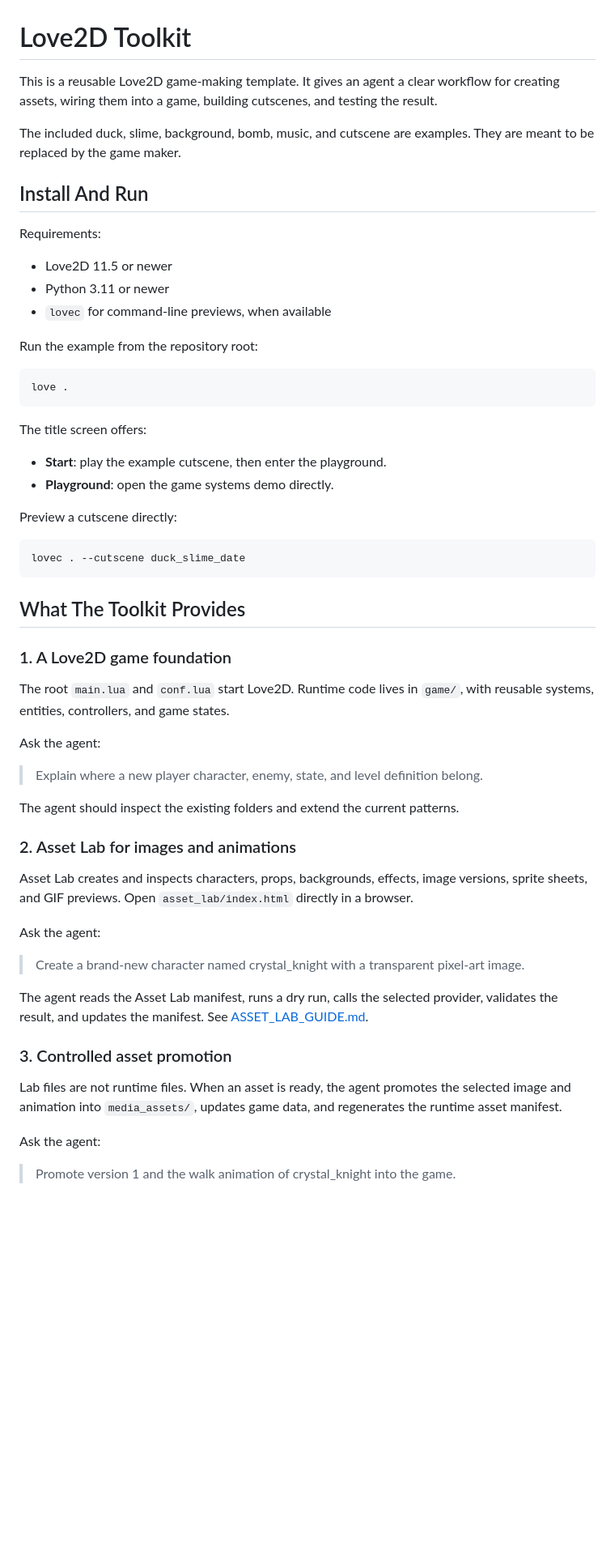
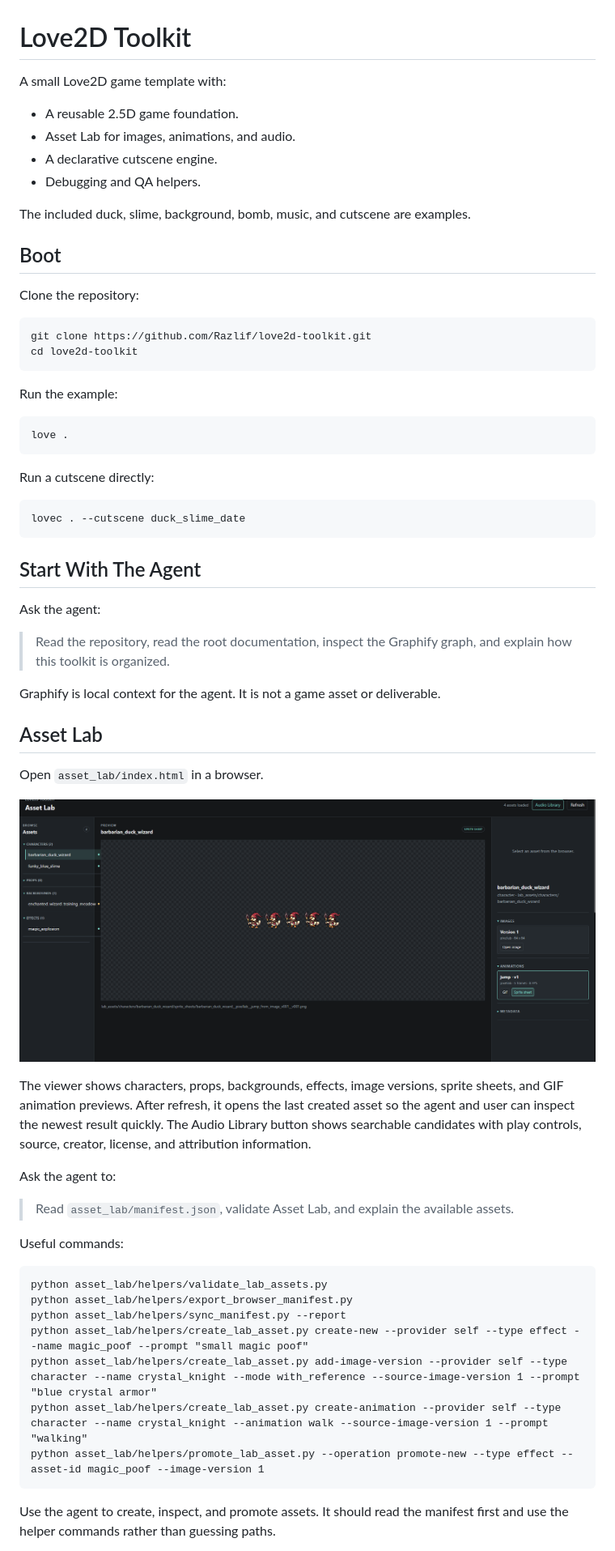
Before and after one commit to Razlif/love2d-toolkit, a Markdown page: README.md, the part around the change printed below. Shown: that part at 81% size. GitHub-like rendering; pictures changed too: asset_lab/asset_lab_screenshot.png (added); blank space fills up the shorter version.

Commit message:
readme screen shot

````diff
--- a/README.md
+++ b/README.md
@@ -1,71 +1,72 @@
 # Love2D Toolkit
 
-This is a reusable Love2D game-making template. It gives an agent a clear
-workflow for creating assets, wiring them into a game, building cutscenes, and
-testing the result.
+A small Love2D game template with:
+
+- A reusable 2.5D game foundation.
+- Asset Lab for images, animations, and audio.
+- A declarative cutscene engine.
+- Debugging and QA helpers.
 
 The included duck, slime, background, bomb, music, and cutscene are examples.
-They are meant to be replaced by the game maker.
 
-## Install And Run
+## Boot
 
-Requirements:
+Clone the repository:
 
-- Love2D 11.5 or newer
-- Python 3.11 or newer
-- `lovec` for command-line previews, when available
+```cmd
+git clone https://github.com/Razlif/love2d-toolkit.git
+cd love2d-toolkit
+```
 
-Run the example from the repository root:
+Run the example:
 
 ```cmd
 love .
 ```
 
-The title screen offers:
-
-- **Start**: play the example cutscene, then enter the playground.
-- **Playground**: open the game systems demo directly.
-
-Preview a cutscene directly:
+Run a cutscene directly:
 
 ```cmd
 lovec . --cutscene duck_slime_date
 ```
 
-## What The Toolkit Provides
-
-### 1. A Love2D game foundation
-
-The root `main.lua` and `conf.lua` start Love2D. Runtime code lives in
-`game/`, with reusable systems, entities, controllers, and game states.
+## Start With The Agent
 
 Ask the agent:
 
-> Explain where a new player character, enemy, state, and level definition belong.
+> Read the repository, read the root documentation, inspect the Graphify graph,
+> and explain how this toolkit is organized.
 
-The agent should inspect the existing folders and extend the current patterns.
+Graphify is local context for the agent. It is not a game asset or deliverable.
 
-### 2. Asset Lab for images and animations
+## Asset Lab
 
-Asset Lab creates and inspects characters, props, backgrounds, effects, image
-versions, sprite sheets, and GIF previews. Open `asset_lab/index.html` directly
-in a browser.
+Open `asset_lab/index.html` in a browser.
 
-Ask the agent:
+![Asset Lab preview](asset_lab/asset_lab_screenshot.png)
 
-> Create a brand-new character named crystal_knight with a transparent pixel-art image.
+The viewer shows characters, props, backgrounds, effects, image versions,
+sprite sheets, and GIF animation previews. After refresh, it opens the last
+created asset so the agent and user can inspect the newest result quickly.
+The Audio Library button shows searchable candidates with play controls,
+source, creator, license, and attribution information.
 
-The agent reads the Asset Lab manifest, runs a dry run, calls the selected
-provider, validates the result, and updates the manifest. See
-[ASSET_LAB_GUIDE.md](ASSET_LAB_GUIDE.md).
+Ask the agent to:
 
-### 3. Controlled asset promotion
+> Read `asset_lab/manifest.json`, validate Asset Lab, and explain the available assets.
 
-Lab files are not runtime files. When an asset is ready, the agent promotes the
-selected image and animation into `media_assets/`, updates game data, and
-regenerates the runtime asset manifest.
+Useful commands:
 
-Ask the agent:
+```cmd
+python asset_lab/helpers/validate_lab_assets.py
+python asset_lab/helpers/export_browser_manifest.py
+python asset_lab/helpers/sync_manifest.py --report
+python asset_lab/helpers/create_lab_asset.py create-new --provider self --type effect --name magic_poof --prompt "small magic poof"
+python asset_lab/helpers/create_lab_asset.py add-image-version --provider self --type character --name crystal_knight --mode with_reference --source-image-version 1 --prompt "blue crystal armor"
+python asset_lab/helpers/create_lab_asset.py create-animation --provider self --type character --name crystal_knight --animation walk --source-image-version 1 --prompt "walking"
+python asset_lab/helpers/promote_lab_asset.py --operation promote-new --type effect --asset-id magic_poof --image-version 1
+```
 
-> Promote version 1 and the walk animation of crystal_knight into the game.
+Use the agent to create, inspect, and promote assets. It should read the
+manifest first and use the helper commands rather than guessing paths.
 
````
Also changed, not shown: other parts of README.md (+20 -92 lines).
